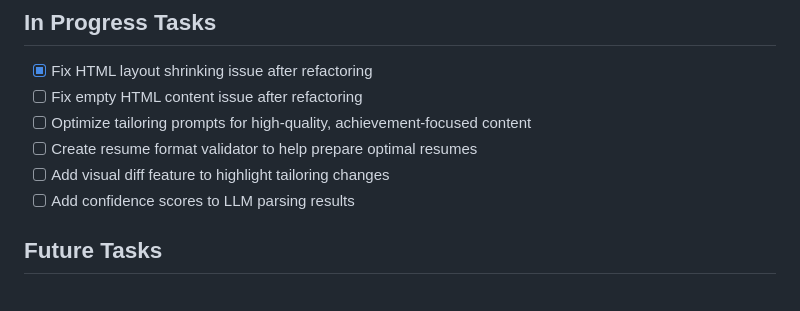
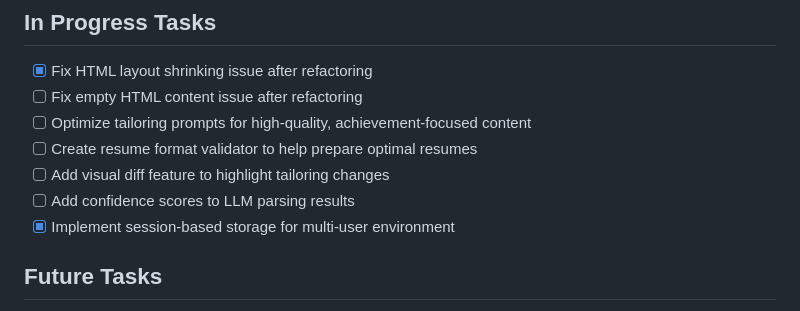
Before and after one commit to nanaoosaki/jobsculptor-ai-app, a Markdown page: TASK.md, the part around the change. GitHub-like rendering.

Commit message:
Add session-based storage implementation plan in TASK.md

```diff
--- a/TASK.md
+++ b/TASK.md
@@ -43,6 +43,7 @@ AI-powered resume tailoring tool that analyzes job postings and optimizes resume
 - [ ] Create resume format validator to help prepare optimal resumes
 - [ ] Add visual diff feature to highlight tailoring changes
 - [ ] Add confidence scores to LLM parsing results
+- [x] Implement session-based storage for multi-user environment
 
 ## Future Tasks
 
```
